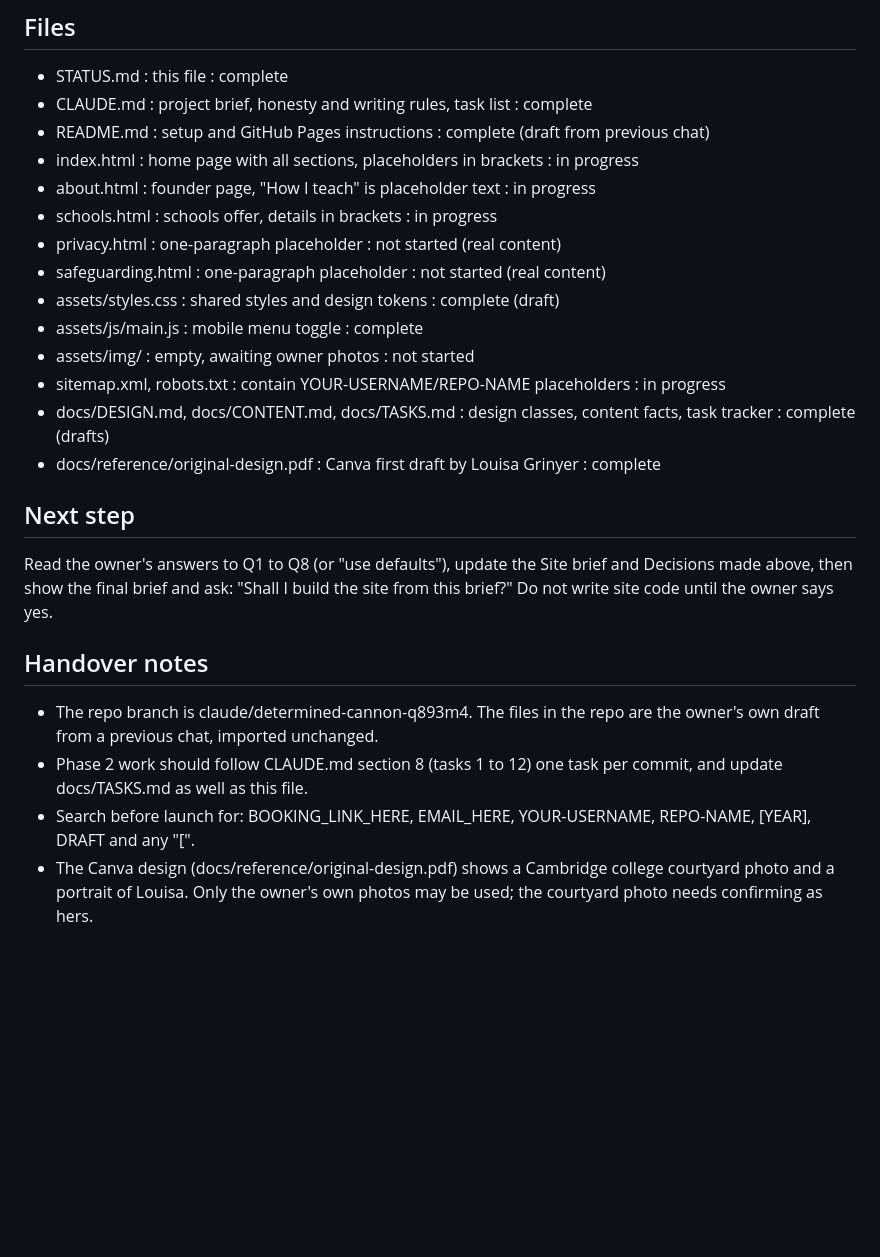
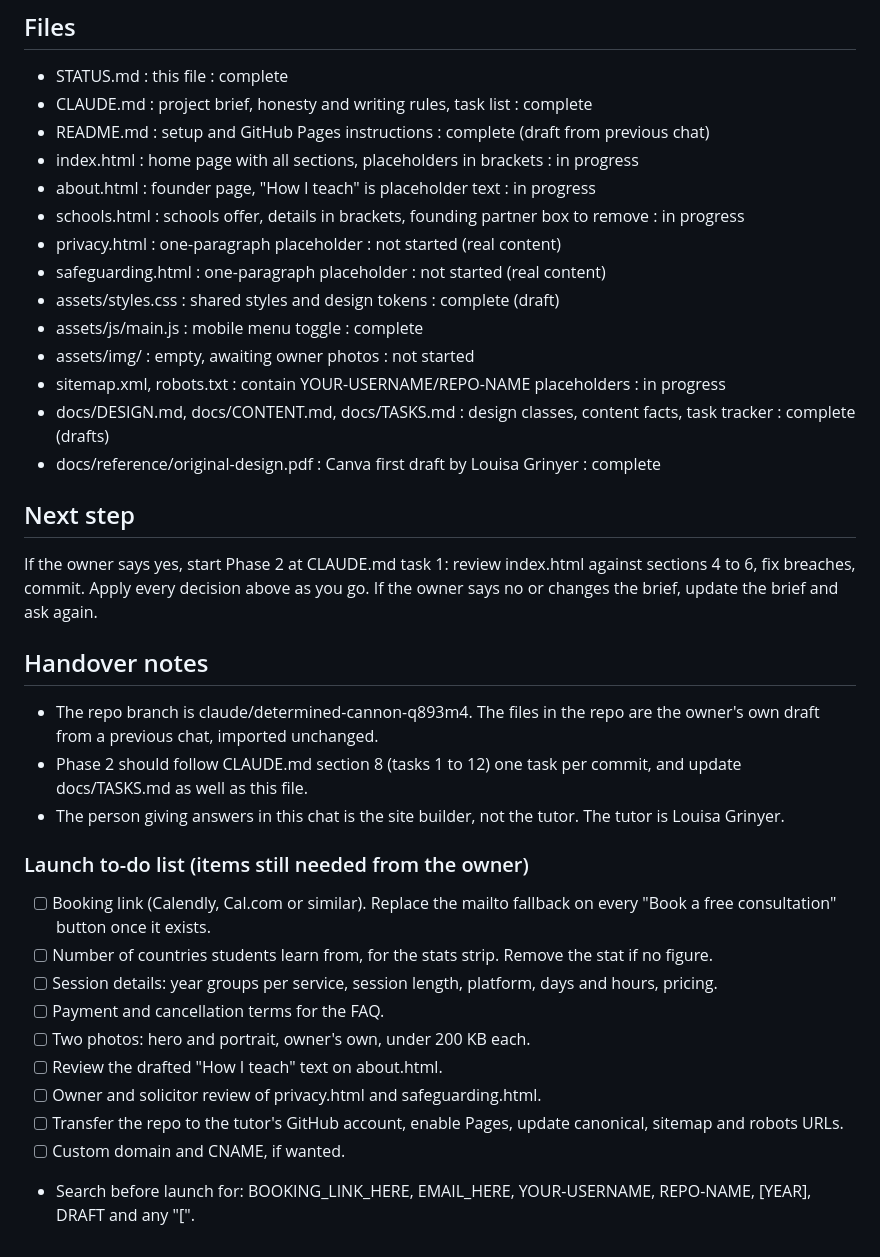
Before and after one commit to SportsHealing/Cambridge-Collective-, a Markdown page: STATUS.md, the part around one of its changes. GitHub-like rendering; blank space fills up the shorter version.

```diff
--- a/STATUS.md
+++ b/STATUS.md
@@ -40,7 +42,7 @@ Phase 1: Understand, step 4 (first round of questions sent, awaiting answers).
 - README.md : setup and GitHub Pages instructions : complete (draft from previous chat)
 - index.html : home page with all sections, placeholders in brackets : in progress
 - about.html : founder page, "How I teach" is placeholder text : in progress
-- schools.html : schools offer, details in brackets : in progress
+- schools.html : schools offer, details in brackets, founding partner box to remove : in progress
 - privacy.html : one-paragraph placeholder : not started (real content)
 - safeguarding.html : one-paragraph placeholder : not started (real content)
 - assets/styles.css : shared styles and design tokens : complete (draft)
@@ -51,10 +53,21 @@ Phase 1: Understand, step 4 (first round of questions sent, awaiting answers).
 - docs/reference/original-design.pdf : Canva first draft by Louisa Grinyer : complete
 
 ## Next step
-Read the owner's answers to Q1 to Q8 (or "use defaults"), update the Site brief and Decisions made above, then show the final brief and ask: "Shall I build the site from this brief?" Do not write site code until the owner says yes.
+If the owner says yes, start Phase 2 at CLAUDE.md task 1: review index.html against sections 4 to 6, fix breaches, commit. Apply every decision above as you go. If the owner says no or changes the brief, update the brief and ask again.
 
 ## Handover notes
 - The repo branch is claude/determined-cannon-q893m4. The files in the repo are the owner's own draft from a previous chat, imported unchanged.
-- Phase 2 work should follow CLAUDE.md section 8 (tasks 1 to 12) one task per commit, and update docs/TASKS.md as well as this file.
+- Phase 2 should follow CLAUDE.md section 8 (tasks 1 to 12) one task per commit, and update docs/TASKS.md as well as this file.
+- The person giving answers in this chat is the site builder, not the tutor. The tutor is Louisa Grinyer.
+
+### Launch to-do list (items still needed from the owner)
+- [ ] Booking link (Calendly, Cal.com or similar). Replace the mailto fallback on every "Book a free consultation" button once it exists.
+- [ ] Number of countries students learn from, for the stats strip. Remove the stat if no figure.
+- [ ] Session details: year groups per service, session length, platform, days and hours, pricing.
+- [ ] Payment and cancellation terms for the FAQ.
+- [ ] Two photos: hero and portrait, owner's own, under 200 KB each.
+- [ ] Review the drafted "How I teach" text on about.html.
+- [ ] Owner and solicitor review of privacy.html and safeguarding.html.
+- [ ] Transfer the repo to the tutor's GitHub account, enable Pages, update canonical, sitemap and robots URLs.
+- [ ] Custom domain and CNAME, if wanted.
 - Search before launch for: BOOKING_LINK_HERE, EMAIL_HERE, YOUR-USERNAME, REPO-NAME, [YEAR], DRAFT and any "[".
-- The Canva design (docs/reference/original-design.pdf) shows a Cambridge college courtyard photo and a portrait of Louisa. Only the owner's own photos may be used; the courtyard photo needs confirming as hers.
```
Also changed, not shown: other parts of STATUS.md (+20 -18 lines).
